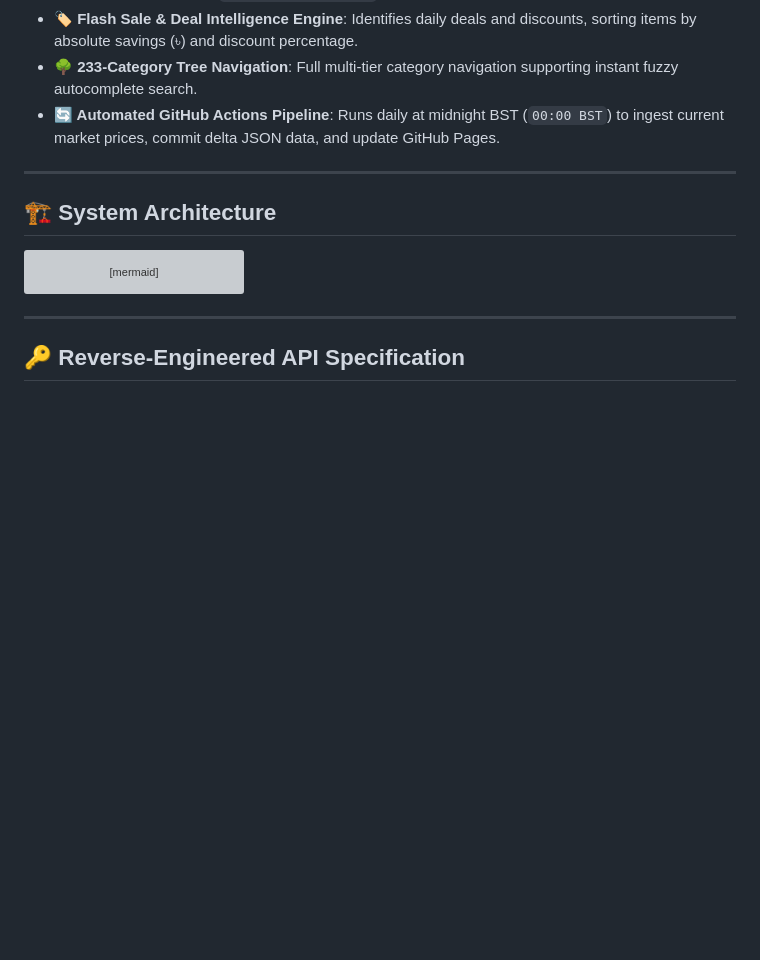
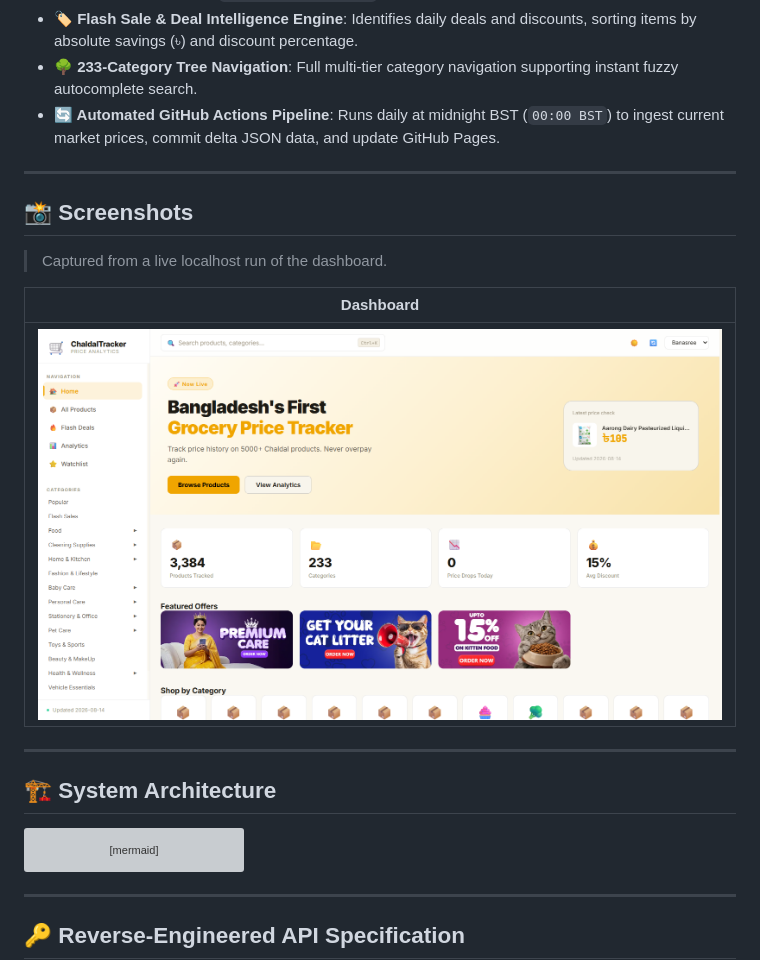
Before and after one commit to ranehal/CHALdal-analytics, a Markdown page: README.md, the part around the change printed below. GitHub-like rendering; pictures changed too: screenshots/dashboard.png (added); blank space fills up the shorter version; grey boxes are pictures that could not be loaded.

```diff
--- a/README.md
+++ b/README.md
@@ -24,6 +24,16 @@ Operating similarly to CamelCamelCamel for Amazon, ChaldalTracker captures daily
 - **🏷️ Flash Sale & Deal Intelligence Engine**: Identifies daily deals and discounts, sorting items by absolute savings (৳) and discount percentage.
 - **🌳 233-Category Tree Navigation**: Full multi-tier category navigation supporting instant fuzzy autocomplete search.
 - **🔄 Automated GitHub Actions Pipeline**: Runs daily at midnight BST (`00:00 BST`) to ingest current market prices, commit delta JSON data, and update GitHub Pages.
+
+---
+
+## 📸 Screenshots
+
+> Captured from a live localhost run of the dashboard.
+
+| Dashboard |
+| :---: |
+| ![ChaldalTracker Dashboard](screenshots/dashboard.png) |
 
 ---
 
```
Also changed, not shown: other parts of README.md (+35 -0 lines).
